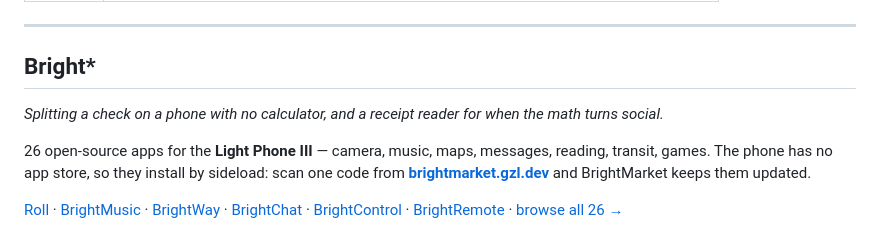
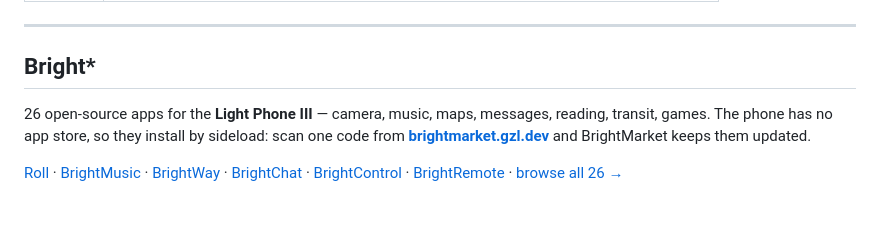
Before and after one commit to gi-os/BrightTip, a Markdown page: README.md, the part around the change. Drawn GitHub-style; blank space fills up the shorter version.

Commit message:
docs: drop the per-app line from the footer
The footer opened with an italic sentence on why that app had to exist.
It read as sales copy immediately above a star ask, which is the one place
a reader is already deciding whether this is a person or a funnel. The
links do that job without asking to be believed.

```diff
--- a/README.md
+++ b/README.md
@@ -255,8 +255,6 @@ Issues and PRs welcome.
 
 ## Bright\*
 
-*Splitting a check on a phone with no calculator, and a receipt reader for when the math turns social.*
-
 26 open-source apps for the **Light Phone III** — camera, music, maps, messages,
 reading, transit, games. The phone has no app store, so they install by sideload: scan one
 code from **[brightmarket.gzl.dev](https://brightmarket.gzl.dev)** and BrightMarket keeps them updated.
```
